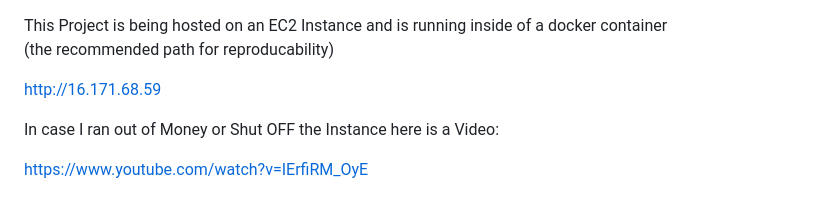
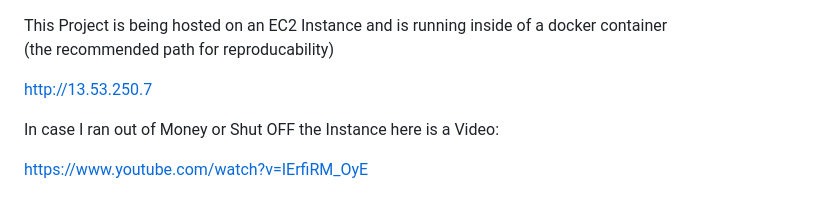
Before and after one commit to Ottitsch/knowledge-graph-hotel, a Markdown page: README.md, the part around the change. Drawn GitHub-style.

Commit message:
Elastic IP

```diff
--- a/README.md
+++ b/README.md
@@ -1,7 +1,7 @@
 This Project is being hosted on an EC2 Instance and is running inside of a docker container
 (the recommended path for reproducability)
 
-http://16.171.68.59
+http://13.53.250.7
 
 In case I ran out of Money or Shut OFF the Instance here is a Video:
 
```
